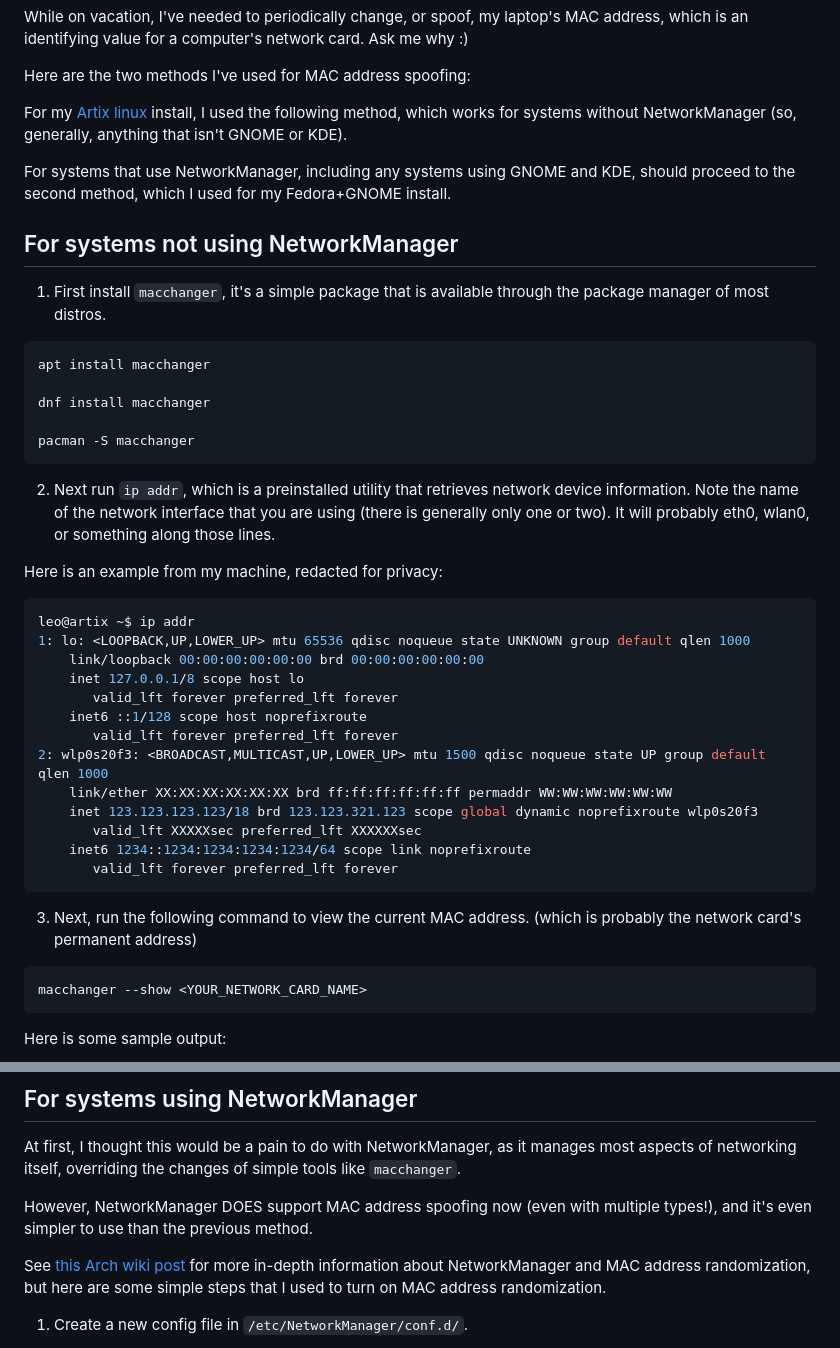
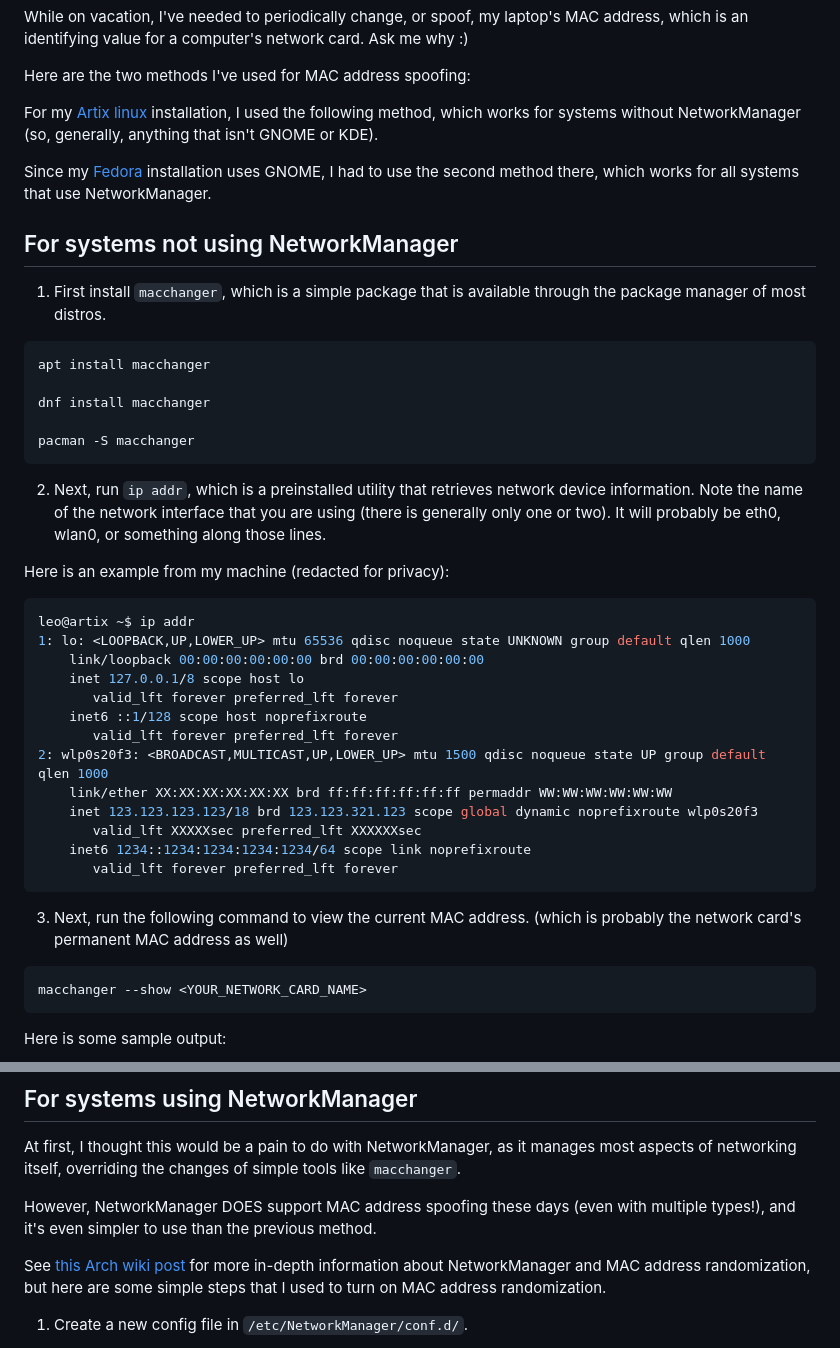
Before and after one commit to stuylinux/stuylinux.org, a Markdown page: content/posts/mac_spoofing.md, 2 parts joined by grey strips. Rendered like a GitHub page.

Commit message:
mac spoofing post fixups

````diff
--- a/content/posts/mac_spoofing.md
+++ b/content/posts/mac_spoofing.md
@@ -8,13 +8,13 @@ While on vacation, I've needed to periodically change, or spoof, my laptop's MAC
 
 Here are the two methods I've used for MAC address spoofing:
 
-For my [Artix linux](https://artixlinux.org) install, I used the following method, which works for systems without NetworkManager (so, generally, anything that isn't GNOME or KDE).
+For my [Artix linux](https://artixlinux.org) installation, I used the following method, which works for systems without NetworkManager (so, generally, anything that isn't GNOME or KDE).
 
-For systems that use NetworkManager, including any systems using GNOME and KDE, should proceed to the second method, which I used for my Fedora+GNOME install.
+Since my [Fedora](https://www.fedoraproject.org/workstation/) installation uses GNOME, I had to use the second method there, which works for all systems that use NetworkManager.
 
 ## For systems not using NetworkManager
 
-1. First install `macchanger`, it's a simple package that is available through the package manager of most distros.
+1. First install `macchanger`, which is a simple package that is available through the package manager of most distros.
 
 ```bash
 apt install macchanger
@@ -24,9 +24,9 @@ dnf install macchanger
 pacman -S macchanger
 ```
 
-2. Next run `ip addr`, which is a preinstalled utility that retrieves network device information. Note the name of the network interface that you are using (there is generally only one or two). It will probably eth0, wlan0, or something along those lines.
+2. Next, run `ip addr`, which is a preinstalled utility that retrieves network device information. Note the name of the network interface that you are using (there is generally only one or two). It will probably be eth0, wlan0, or something along those lines.
 
-Here is an example from my machine, redacted for privacy:
+Here is an example from my machine (redacted for privacy):
 
 ```bash
 leo@artix ~$ ip addr
@@ -44,7 +44,7 @@ leo@artix ~$ ip addr
        valid_lft forever preferred_lft forever
 ```
 
-3. Next, run the following command to view the current MAC address. (which is probably the network card's permanent address)
+3. Next, run the following command to view the current MAC address. (which is probably the network card's permanent MAC address as well)
 
 ```bash
 macchanger --show <YOUR_NETWORK_CARD_NAME>
@@ -82,7 +82,7 @@ Enable networking again and/or turn WiFi back on.
 
 At first, I thought this would be a pain to do with NetworkManager, as it manages most aspects of networking itself, overriding the changes of simple tools like `macchanger`.
 
-However, NetworkManager DOES support MAC address spoofing now (even with multiple types!), and it's even simpler to use than the previous method.
+However, NetworkManager DOES support MAC address spoofing these days (even with multiple types!), and it's even simpler to use than the previous method.
 
 See [this Arch wiki post](https://wiki.archlinux.org/title/NetworkManager#Configuring_MAC_address_randomization) for more in-depth information about NetworkManager and MAC address randomization, but here are some simple steps that I used to turn on MAC address randomization.
 
````
